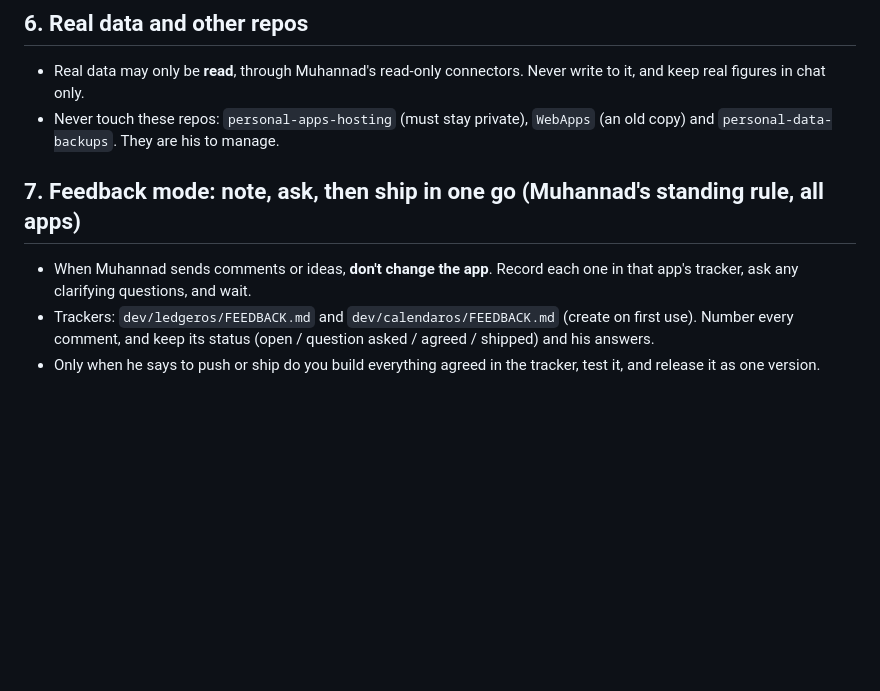
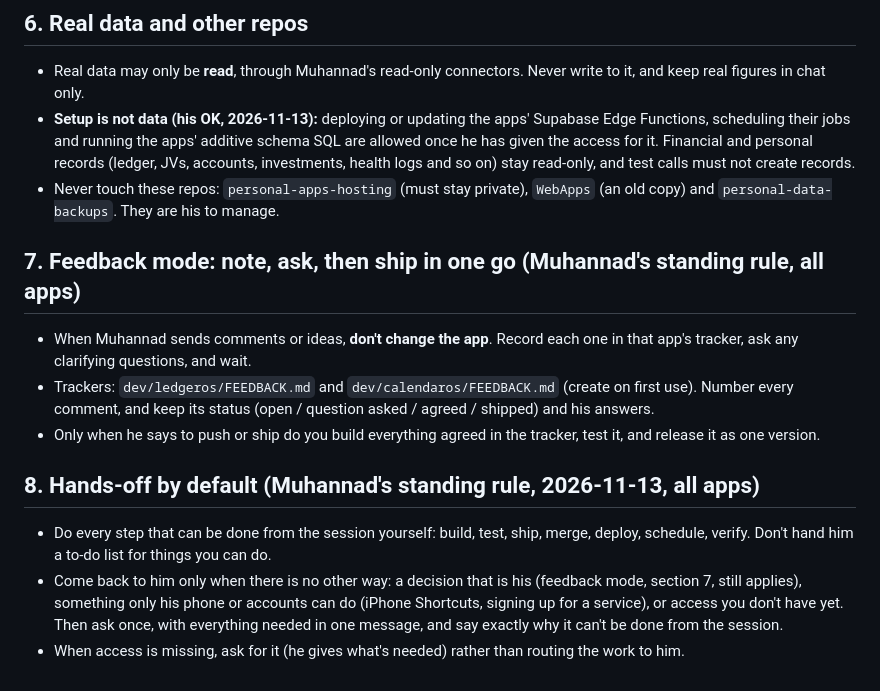
Before and after one commit to drmohanadmusa-ui/Public, a Markdown page: CLAUDE.md, the part around the change. Drawn GitHub-style; blank space fills up the shorter version.

Commit message:
Rules: hands-off by default (Claude does every step it can; asks only when there is no other way); setup vs data (#27)
Claude-Session: https://claude.ai/code/session_01WGYRyzzVBTYw5ZceavLRka

Co-authored-by: Claude <noreply@anthropic.com>

```diff
--- a/CLAUDE.md
+++ b/CLAUDE.md
@@ -52,6 +52,7 @@ Muhannad uses it to decide when to move to a fresh session. If the conversation
 ## 6. Real data and other repos
 
 - Real data may only be **read**, through Muhannad's read-only connectors. Never write to it, and keep real figures in chat only.
+- **Setup is not data (his OK, 2026-11-13):** deploying or updating the apps' Supabase Edge Functions, scheduling their jobs and running the apps' additive schema SQL are allowed once he has given the access for it. Financial and personal records (ledger, JVs, accounts, investments, health logs and so on) stay read-only, and test calls must not create records.
 - Never touch these repos: `personal-apps-hosting` (must stay private), `WebApps` (an old copy) and `personal-data-backups`. They are his to manage.
 
 ## 7. Feedback mode: note, ask, then ship in one go (Muhannad's standing rule, all apps)
@@ -59,3 +60,9 @@ Muhannad uses it to decide when to move to a fresh session. If the conversation
 - When Muhannad sends comments or ideas, **don't change the app**. Record each one in that app's tracker, ask any clarifying questions, and wait.
 - Trackers: `dev/ledgeros/FEEDBACK.md` and `dev/calendaros/FEEDBACK.md` (create on first use). Number every comment, and keep its status (open / question asked / agreed / shipped) and his answers.
 - Only when he says to push or ship do you build everything agreed in the tracker, test it, and release it as one version.
+
+## 8. Hands-off by default (Muhannad's standing rule, 2026-11-13, all apps)
+
+- Do every step that can be done from the session yourself: build, test, ship, merge, deploy, schedule, verify. Don't hand him a to-do list for things you can do.
+- Come back to him only when there is no other way: a decision that is his (feedback mode, section 7, still applies), something only his phone or accounts can do (iPhone Shortcuts, signing up for a service), or access you don't have yet. Then ask once, with everything needed in one message, and say exactly why it can't be done from the session.
+- When access is missing, ask for it (he gives what's needed) rather than routing the work to him.
```
Also changed, not shown: .claude/rules/ledgeros.md (+2 -1 lines).
